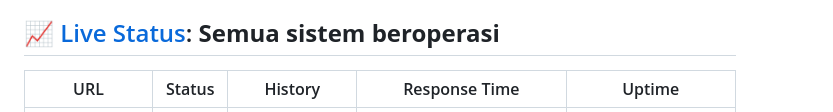
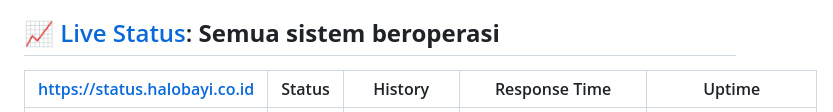
Before and after one commit to hallobayi/status, a Markdown page: README.md, the part around one of its changes. Rendered like a GitHub page.

Commit message:
:pencil: Update summary in README [skip ci] [upptime]

```diff
--- a/README.md
+++ b/README.md
@@ -16,5 +16,5 @@ With [Upptime](https://upptime.js.org), you can get your own unlimited and free
 <!-- This summary is generated by Upptime (https://github.com/upptime/upptime) -->
 <!-- Do not edit this manually, your changes will be overwritten -->
 <!-- prettier-ignore -->
-| URL | Status | History | Response Time | Uptime |
+| https://status.halobayi.co.id | Status | History | Response Time | Uptime |
 | --- | ------ | ------- | ------------- | ------ |
```
Also changed, not shown: other parts of README.md (+3 -3 lines).
